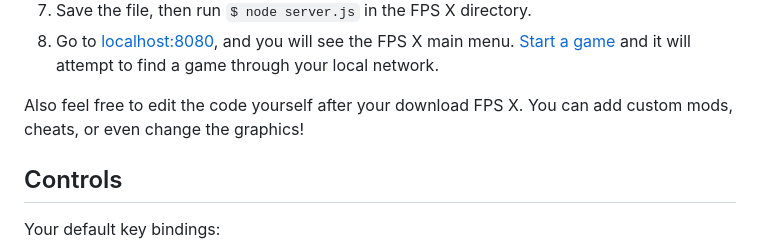
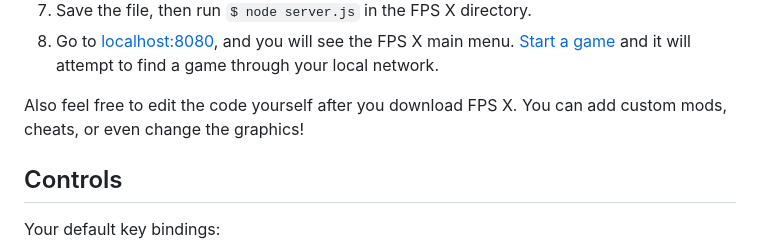
Before and after one commit to Parking-Master/FPS-X, a Markdown page: README.md, the part around the change. GitHub-like rendering.

```diff
--- a/README.md
+++ b/README.md
@@ -400,7 +400,7 @@ Make sure you already have these installed:
 7. Save the file, then run `$ node server.js` in the FPS X directory.
 8. Go to [localhost:8080](http://localhost:8080), and you will see the FPS X main menu. [Start a game](#starting-a-game) and it will attempt to find a game through your local network.
 
-Also feel free to edit the code yourself after your download FPS X. You can add custom mods, cheats, or even change the graphics!
+Also feel free to edit the code yourself after you download FPS X. You can add custom mods, cheats, or even change the graphics!
 
 ## Controls
 Your default key bindings:
```
